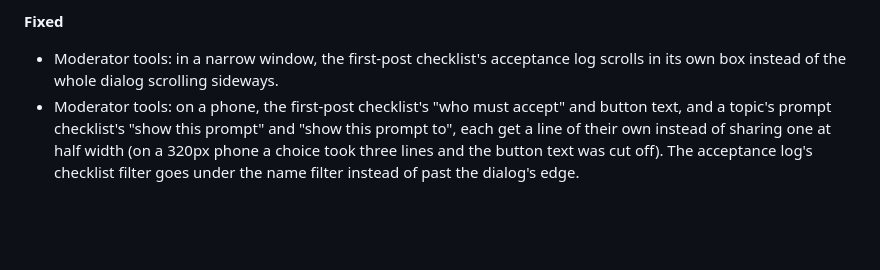
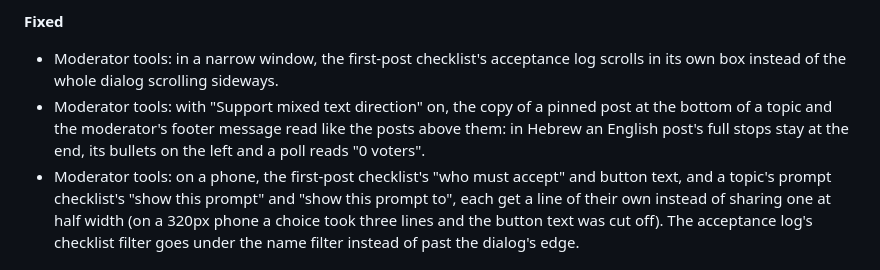
Before and after one commit to JTech-Forums/JtechTools, a Markdown page: CHANGELOG.md, the part around the change. Drawn GitHub-style; blank space fills up the shorter version.

Commit message:
Pinned post copy: changelog line
Co-Authored-By: Claude Opus 5.5 <noreply@anthropic.com>

```diff
--- a/CHANGELOG.md
+++ b/CHANGELOG.md
@@ -107,6 +107,7 @@ What changed for forums running Jtech Tools. Newest first.
 **Fixed**
 
 - Moderator tools: in a narrow window, the first-post checklist's acceptance log scrolls in its own box instead of the whole dialog scrolling sideways.
+- Moderator tools: with "Support mixed text direction" on, the copy of a pinned post at the bottom of a topic and the moderator's footer message read like the posts above them: in Hebrew an English post's full stops stay at the end, its bullets on the left and a poll reads "0 voters".
 - Moderator tools: on a phone, the first-post checklist's "who must accept" and button text, and a topic's prompt checklist's "show this prompt" and "show this prompt to", each get a line of their own instead of sharing one at half width (on a 320px phone a choice took three lines and the button text was cut off). The acceptance log's checklist filter goes under the name filter instead of past the dialog's edge.
 
 ## 0.5.0 — September 2026
```
